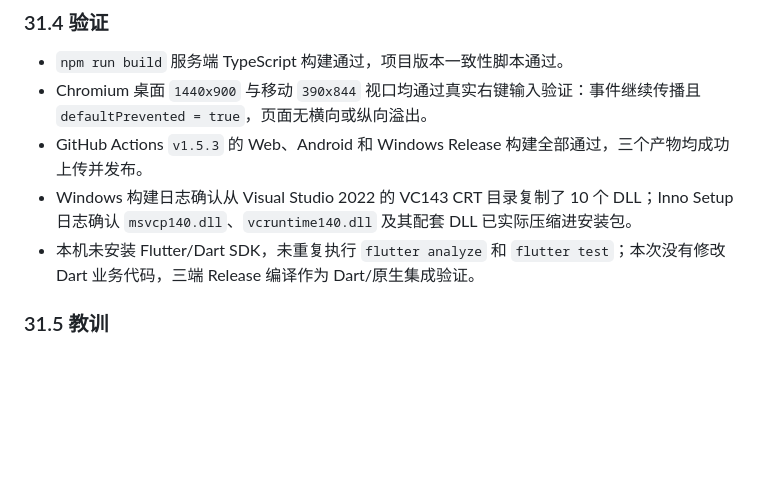
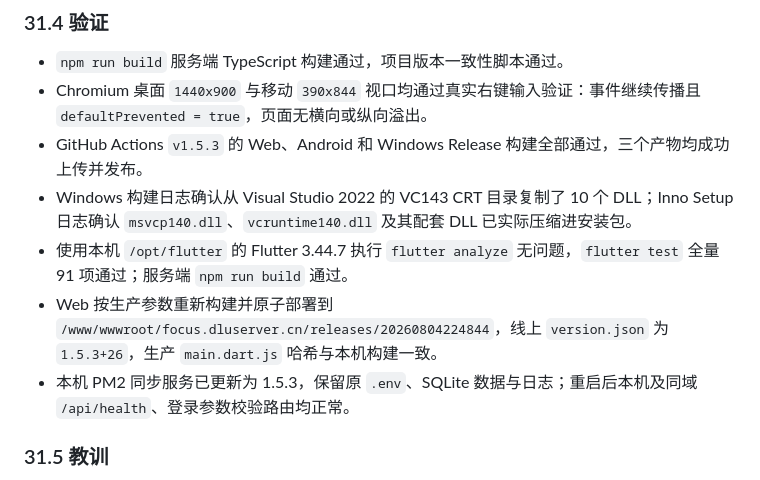
Before and after one commit to Monody12/FocusTime, a Markdown page: KNOWLEDGE_BASE.md, the part around the change. GitHub-like rendering; blank space fills up the shorter version.

Commit message:
docs: record v1.5.3 production deployment

```diff
--- a/KNOWLEDGE_BASE.md
+++ b/KNOWLEDGE_BASE.md
@@ -1119,7 +1119,9 @@ Flutter 3.44 使用的新版 Android SDK 为 `BigPictureStyle.bigLargeIcon` 提
 - Chromium 桌面 `1440x900` 与移动 `390x844` 视口均通过真实右键输入验证：事件继续传播且 `defaultPrevented = true`，页面无横向或纵向溢出。
 - GitHub Actions `v1.5.3` 的 Web、Android 和 Windows Release 构建全部通过，三个产物均成功上传并发布。
 - Windows 构建日志确认从 Visual Studio 2022 的 VC143 CRT 目录复制了 10 个 DLL；Inno Setup 日志确认 `msvcp140.dll`、`vcruntime140.dll` 及其配套 DLL 已实际压缩进安装包。
-- 本机未安装 Flutter/Dart SDK，未重复执行 `flutter analyze` 和 `flutter test`；本次没有修改 Dart 业务代码，三端 Release 编译作为 Dart/原生集成验证。
+- 使用本机 `/opt/flutter` 的 Flutter 3.44.7 执行 `flutter analyze` 无问题，`flutter test` 全量 91 项通过；服务端 `npm run build` 通过。
+- Web 按生产参数重新构建并原子部署到 `/www/wwwroot/focus.dluserver.cn/releases/20260804224844`，线上 `version.json` 为 `1.5.3+26`，生产 `main.dart.js` 哈希与本机构建一致。
+- 本机 PM2 同步服务已更新为 1.5.3，保留原 `.env`、SQLite 数据与日志；重启后本机及同域 `/api/health`、登录参数校验路由均正常。
 
 ### 31.5 教训
 - Windows 桌面发布不能把开发机已安装的系统运行库当作用户环境前提；安装包必须明确处理所有 Native DLL，并在 CI 对关键文件做断言。
```
